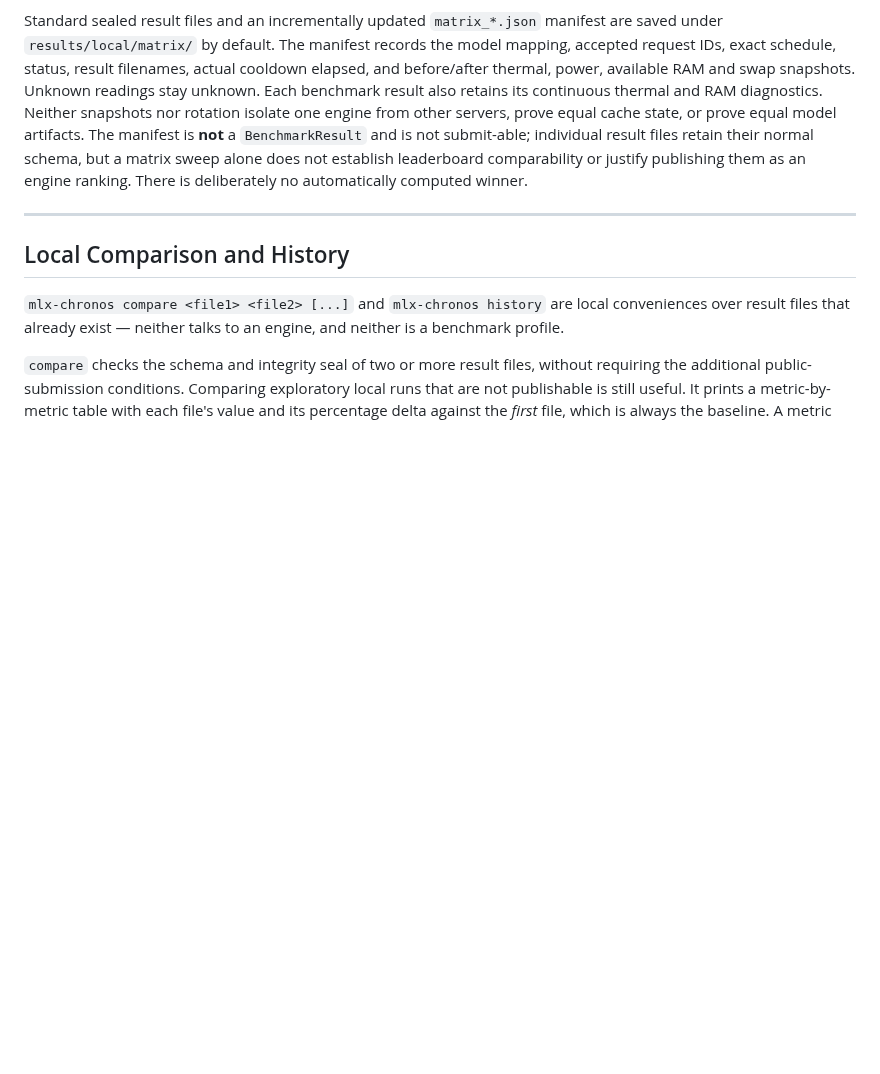
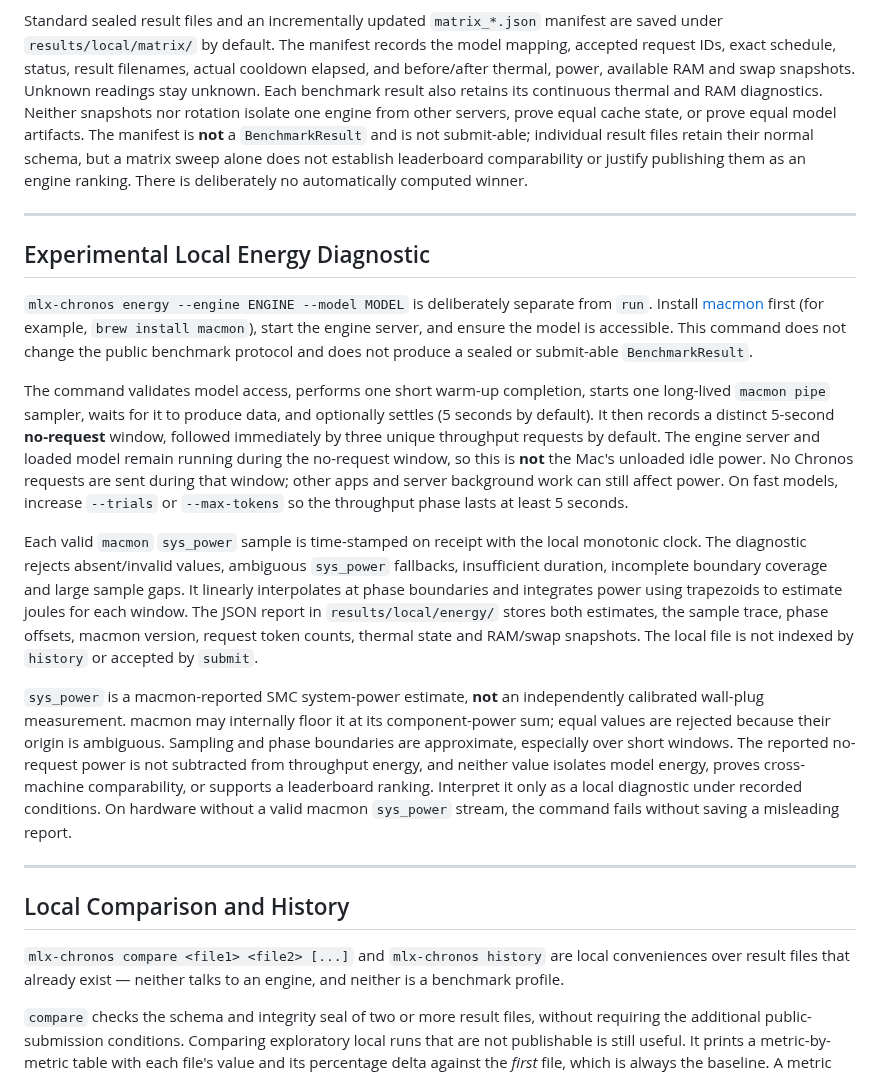
Before and after one commit to igurss/mlx-chronos, a Markdown page: docs/methodology.md, the part around the change. Drawn GitHub-style; blank space fills up the shorter version.

```diff
--- a/docs/methodology.md
+++ b/docs/methodology.md
@@ -618,6 +618,45 @@ computed winner.
 
 ---
 
+## Experimental Local Energy Diagnostic
+
+`mlx-chronos energy --engine ENGINE --model MODEL` is deliberately separate
+from `run`. Install [macmon](https://github.com/vladkens/macmon) first (for
+example, `brew install macmon`), start the engine server, and ensure the model
+is accessible. This command does not change the public benchmark protocol and
+does not produce a sealed or submit-able `BenchmarkResult`.
+
+The command validates model access, performs one short warm-up completion,
+starts one long-lived `macmon pipe` sampler, waits for it to produce data, and
+optionally settles (5 seconds by default). It then records a distinct
+5-second **no-request** window, followed immediately by three unique
+throughput requests by default. The engine server and loaded model remain
+running during the no-request window, so this is **not** the Mac's unloaded
+idle power. No Chronos requests are sent during that window; other apps and
+server background work can still affect power. On fast models, increase
+`--trials` or `--max-tokens` so the throughput phase lasts at least 5 seconds.
+
+Each valid `macmon` `sys_power` sample is time-stamped on receipt with the
+local monotonic clock. The diagnostic rejects absent/invalid values, ambiguous
+`sys_power` fallbacks, insufficient duration, incomplete boundary coverage and
+large sample gaps. It linearly interpolates at phase boundaries and integrates
+power using trapezoids to estimate joules for each window. The JSON report in
+`results/local/energy/` stores both estimates, the sample trace, phase offsets,
+macmon version, request token counts, thermal state and RAM/swap snapshots.
+The local file is not indexed by `history` or accepted by `submit`.
+
+`sys_power` is a macmon-reported SMC system-power estimate, **not** an
+independently calibrated wall-plug measurement. macmon may internally floor it
+at its component-power sum; equal values are rejected because their origin is
+ambiguous. Sampling and phase boundaries are approximate, especially over
+short windows. The reported no-request power is not subtracted from throughput
+energy, and neither value isolates model energy, proves cross-machine
+comparability, or supports a leaderboard ranking. Interpret it only as a local
+diagnostic under recorded conditions. On hardware without a valid macmon
+`sys_power` stream, the command fails without saving a misleading report.
+
+---
+
 ## Local Comparison and History
 
 `mlx-chronos compare <file1> <file2> [...]` and `mlx-chronos history` are
```
Also changed, not shown: CHANGELOG.md (+3 -0 lines), README.md (+5 -0 lines).
